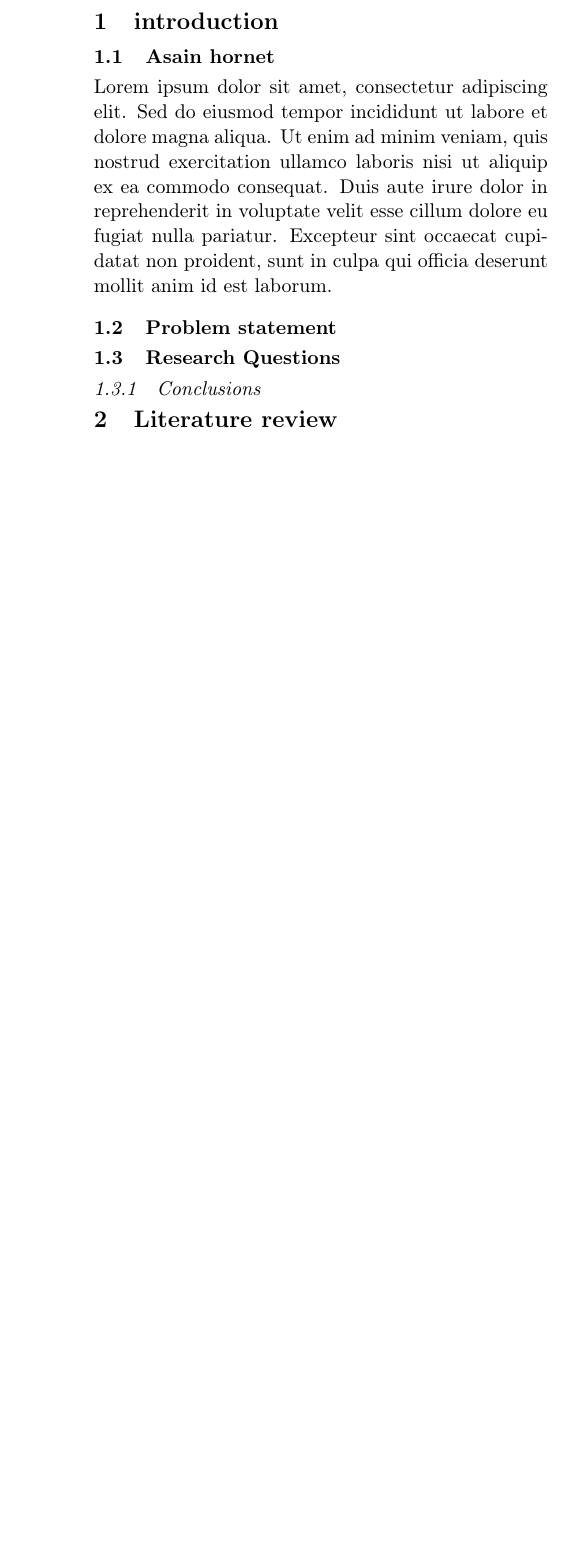
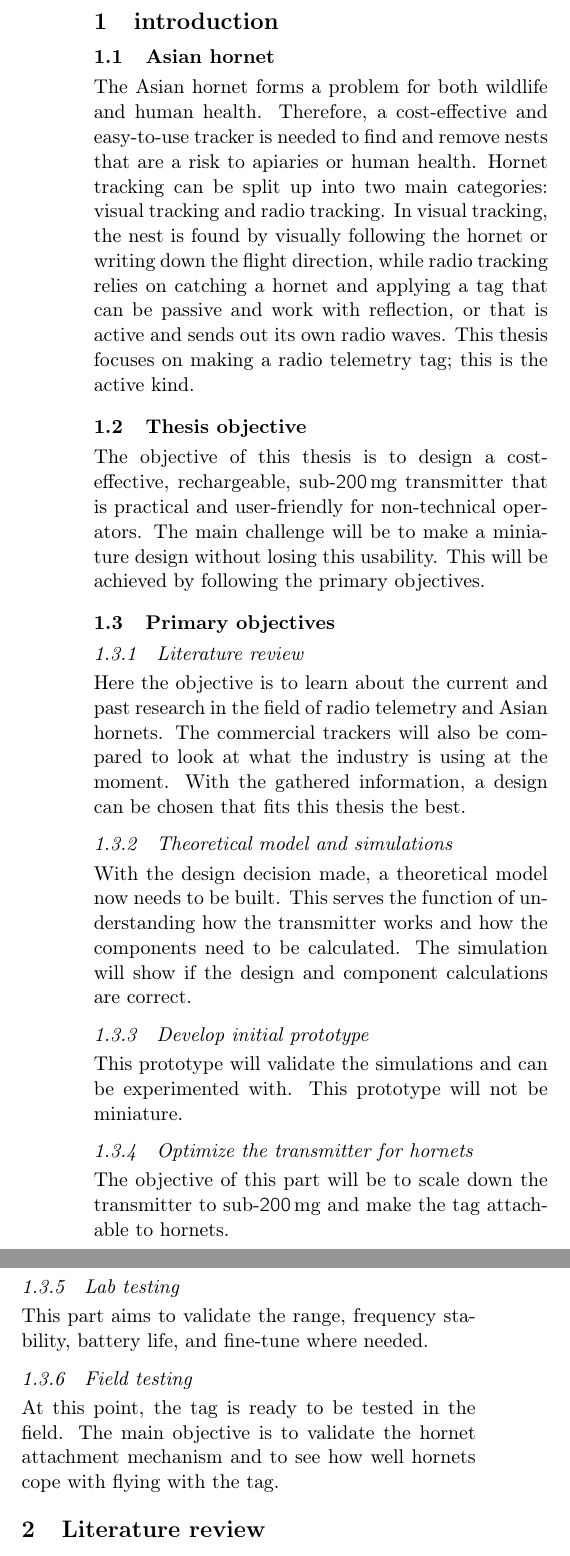
Before and after one commit to Industrieel-ingenieur-KUL/Masterthesis, a LaTeX thesis (LaTeX/Thesis/thesis.tex, which reads LaTeX/Thesis/chapters/introductie.tex): part of one column of page 10 of 27 before the commit and two parts of the columns of page 10 of 28 after it, the two joined at a grey line, cut so that both start at the same text, the shorter picture padded with empty space. Compiled offline with XeLaTeX.

Commit message:
added introduction text

```diff
--- a/LaTeX/Thesis/chapters/introductie.tex
+++ b/LaTeX/Thesis/chapters/introductie.tex
@@ -7,20 +7,37 @@
 
 
 % Placeholder prose for previewing the campus layout; replace with your own text.
-\section{Asain hornet}
+\section{Asian hornet}
 
-Lorem ipsum dolor sit amet, consectetur adipiscing elit. Sed do eiusmod tempor
-incididunt ut labore et dolore magna aliqua. Ut enim ad minim veniam, quis
-nostrud exercitation ullamco laboris nisi ut aliquip ex ea commodo consequat.
-Duis aute irure dolor in reprehenderit in voluptate velit esse cillum dolore eu
-fugiat nulla pariatur. Excepteur sint occaecat cupidatat non proident, sunt in
-culpa qui officia deserunt mollit anim id est laborum.
+The Asian hornet forms a problem for both wildlife and human health. Therefore, a cost-effective and easy-to-use tracker is needed to find and remove nests that are a risk to apiaries or human health. Hornet tracking can be split up into two main categories: visual tracking and radio tracking. In visual tracking, the nest is found by visually following the hornet or writing down the flight direction, while radio tracking relies on catching a hornet and applying a tag that can be passive and work with reflection, or that is active and sends out its own radio waves. This thesis focuses on making a radio telemetry tag; this is the active kind.
 
+\section{Thesis objective}
 
-\section{Problem statement}
+The objective of this thesis is to design a cost-effective, rechargeable, sub-$200\,\text{mg}$ transmitter that is practical and user-friendly for non-technical operators. The main challenge will be to make a miniature design without losing this usability. This will be achieved by following the primary objectives.
 
+\section{Primary objectives}
 
+\subsection{Literature review}
+Here the objective is to learn about the current and past research in the field of radio telemetry and Asian hornets. The commercial trackers will also be compared to look at what the industry is using at the moment. With the gathered information, a design can be chosen that fits this thesis the best.
 
-\section{Research Questions}
+\subsection{Theoretical model and simulations}
 
-\subsection{Conclusions}
+With the design decision made, a theoretical model now needs to be built. This serves the function of understanding how the transmitter works and how the components need to be calculated. The simulation will show if the design and component calculations are correct.
+
+\subsection{Develop initial prototype}
+
+This prototype will validate the simulations and can be experimented with. This prototype will not be miniature.
+
+\subsection{Optimize the transmitter for hornets}
+
+The objective of this part will be to scale down the transmitter to sub-$200\,\text{mg}$ and make the tag attachable to hornets.
+
+\subsection{Lab testing}
+
+This part aims to validate the range, frequency stability, battery life, and fine-tune where needed.
+
+\subsection{Field testing}
+
+At this point, the tag is ready to be tested in the field. The main objective is to validate the hornet attachment mechanism and to see how well hornets cope with flying with the tag.
+
+%\subsection{Conclusions}
```
Also changed, not shown: LaTeX/Thesis/chapters/Design_and_validation.tex (+3 -1 lines), LaTeX/Thesis/thesis.pdf, Masterthesis_Proposals (1)-001.pdf (added), Opdrachtomschrijving_thesis29-10-2026.pdf (added).
